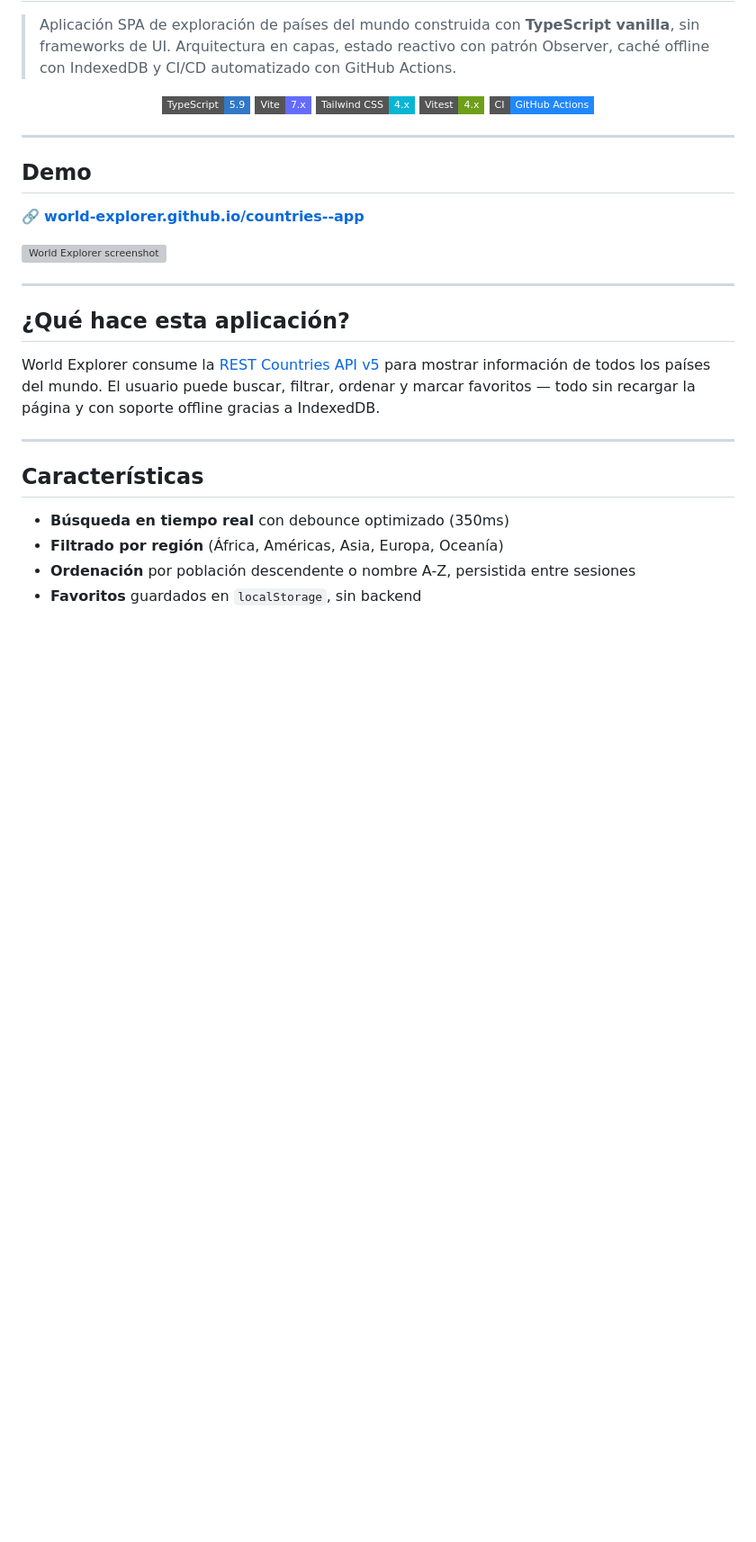
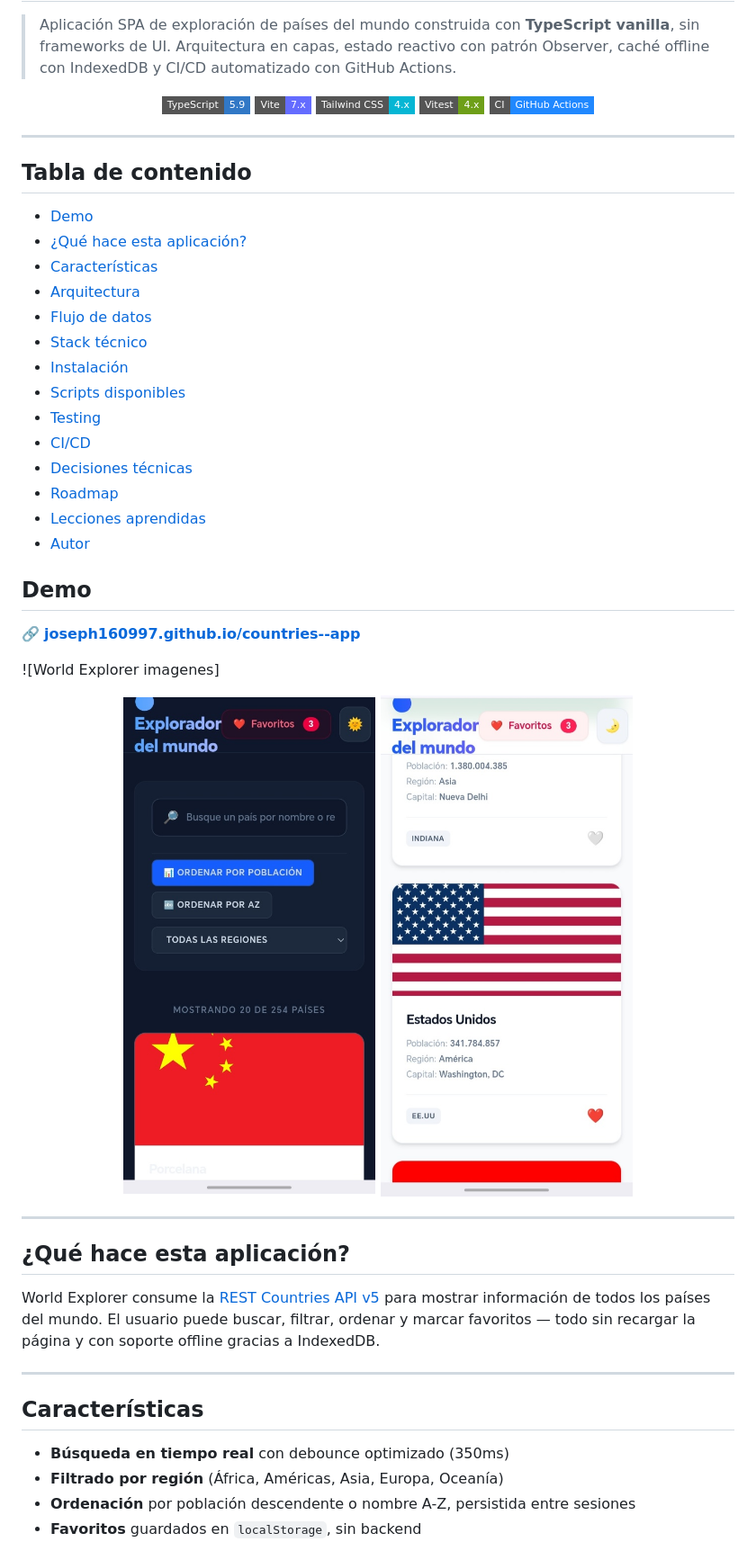
Before and after one commit to Joseph160997/countries--app, a Markdown page: README.md, the part around the change printed below. Shown: that part at 90% size. GitHub-like rendering; pictures changed too: docs/imagenes/dark-mode.jpg (added), docs/imagenes/light-mode.jpg (added); badges without logos; blank space fills up the shorter version; grey boxes are pictures that could not be loaded.

Commit message:
docs: add application screenshots to README

```diff
--- a/README.md
+++ b/README.md
@@ -12,11 +12,33 @@
 
 ---
 
+## Tabla de contenido
+
+- [Demo](#demo)
+- [¿Qué hace esta aplicación?](#qué-hace-esta-aplicación)
+- [Características](#características)
+- [Arquitectura](#arquitectura)
+- [Flujo de datos](#flujo-de-datos)
+- [Stack técnico](#stack-técnico)
+- [Instalación](#instalación)
+- [Scripts disponibles](#scripts-disponibles)
+- [Testing](#testing)
+- [CI/CD](#cicd)
+- [Decisiones técnicas](#decisiones-técnicas)
+- [Roadmap](#roadmap)
+- [Lecciones aprendidas](#lecciones-aprendidas)
+- [Autor](#autor)
+
 ## Demo
 
-🔗 **[world-explorer.github.io/countries--app](https://tuusuario.github.io/countries--app/)**
+🔗 **[joseph160997.github.io/countries--app](https://joseph160997.github.io/countries--app/)**
 
-![World Explorer screenshot](./public/screenshot.png)
+![World Explorer imagenes]
+
+<p align="center">
+  <img src="./docs/imagenes/dark-mode.jpg" width="280">
+  <img src="./docs/imagenes/light-mode.jpg" width="280">
+</p>
 
 ---
 
```
Also changed, not shown: other parts of README.md (+4 -4 lines), 3 other files.
